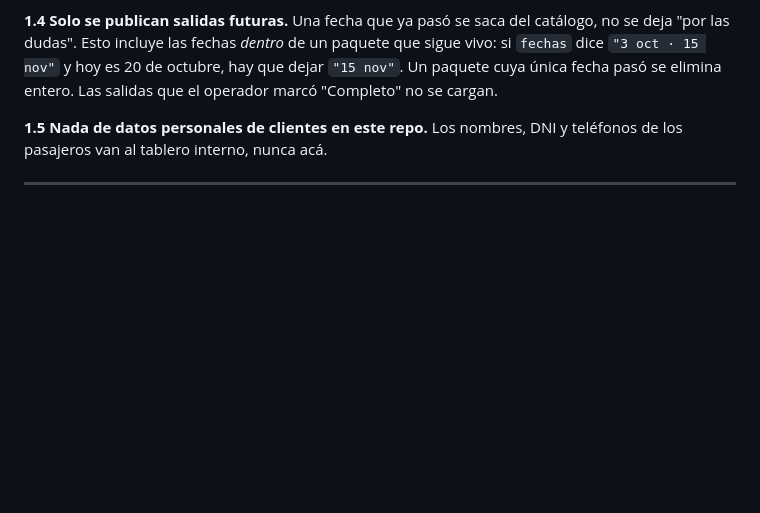
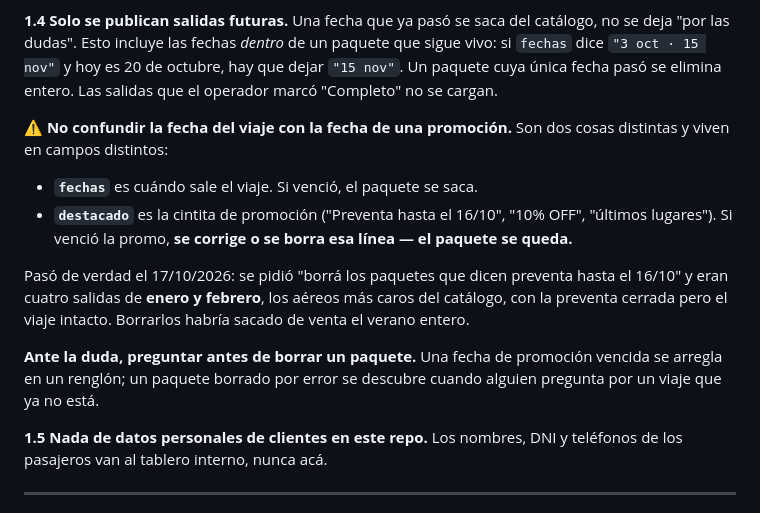
Before and after one commit to estyrunners/mye-turismo-web, a Markdown page: AGENTS.md, the part around the change. GitHub-like rendering; blank space fills up the shorter version.

Commit message:
AGENTS.md: distinguir fecha de viaje de fecha de promocion
La regla decia "solo se publican salidas futuras" sin aclarar que `fechas` y
`destacado` son cosas distintas. Con esa ambiguedad, el pedido "borra los
paquetes que dicen preventa hasta el 16/10" se ejecuto sobre cuatro salidas de
enero y febrero —los aereos mas caros del catalogo— que tenian la preventa
cerrada pero el viaje intacto. No llego a publicarse.

Ahora queda explicito: si vencio `fechas`, se saca el paquete; si vencio el
`destacado`, se corrige esa linea y el paquete se queda. Y ante la duda,
preguntar antes de borrar.

Co-Authored-By: Claude Opus 5 <noreply@anthropic.com>

```diff
--- a/AGENTS.md
+++ b/AGENTS.md
@@ -41,6 +41,23 @@ catálogo, no se deja "por las dudas". Esto incluye las fechas *dentro* de un
 paquete que sigue vivo: si `fechas` dice `"3 oct · 15 nov"` y hoy es 20 de
 octubre, hay que dejar `"15 nov"`. Un paquete cuya única fecha pasó se elimina
 entero. Las salidas que el operador marcó "Completo" no se cargan.
+
+⚠️ **No confundir la fecha del viaje con la fecha de una promoción.** Son dos
+cosas distintas y viven en campos distintos:
+
+- **`fechas`** es cuándo sale el viaje. Si venció, el paquete se saca.
+- **`destacado`** es la cintita de promoción ("Preventa hasta el 16/10",
+  "10% OFF", "últimos lugares"). Si venció la promo, **se corrige o se borra
+  esa línea — el paquete se queda.**
+
+Pasó de verdad el 17/10/2026: se pidió "borrá los paquetes que dicen preventa
+hasta el 16/10" y eran cuatro salidas de **enero y febrero**, los aéreos más
+caros del catálogo, con la preventa cerrada pero el viaje intacto. Borrarlos
+habría sacado de venta el verano entero.
+
+**Ante la duda, preguntar antes de borrar un paquete.** Una fecha de promoción
+vencida se arregla en un renglón; un paquete borrado por error se descubre
+cuando alguien pregunta por un viaje que ya no está.
 
 **1.5 Nada de datos personales de clientes en este repo.** Los nombres, DNI y
 teléfonos de los pasajeros van al tablero interno, nunca acá.
```
